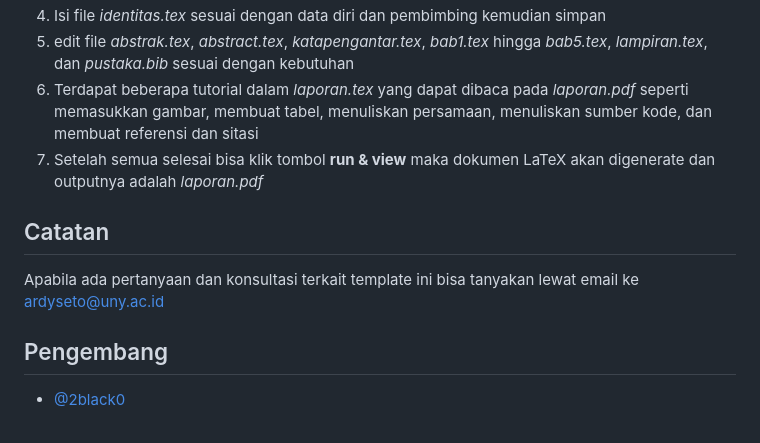
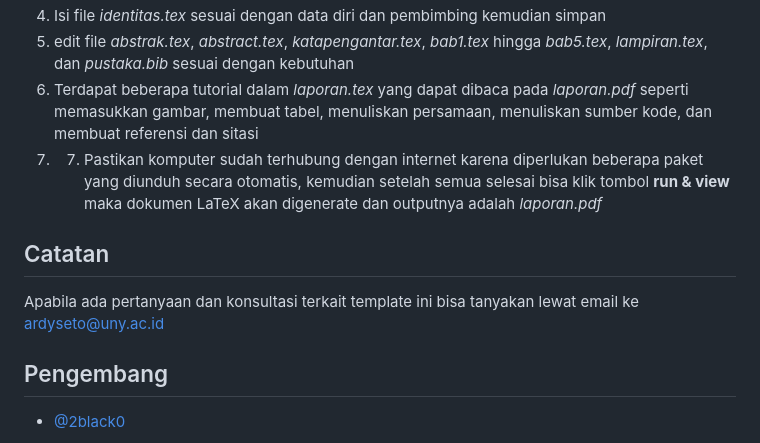
Before and after one commit to 2black0/Template-LaTeX-Tugas-Akhir-Sarjana-Terapan-UNY, a Markdown page: README.md, the part around the change printed below. Rendered like a GitHub page.

```diff
--- a/README.md
+++ b/README.md
@@ -48,10 +45,11 @@ pada file dengan tanda -e- di atas adalah file yang diperkenankan untuk diedit,
 4. Isi file _identitas.tex_ sesuai dengan data diri dan pembimbing kemudian simpan
 5. edit file _abstrak.tex_, _abstract.tex_, _katapengantar.tex_, _bab1.tex_ hingga _bab5.tex_, _lampiran.tex_, dan _pustaka.bib_ sesuai dengan kebutuhan
 6. Terdapat beberapa tutorial dalam _laporan.tex_ yang dapat dibaca pada _laporan.pdf_ seperti memasukkan gambar, membuat tabel, menuliskan persamaan, menuliskan sumber kode, dan membuat referensi dan sitasi
-7. Setelah semua selesai bisa klik tombol **run & view** maka dokumen LaTeX akan digenerate dan outputnya adalah _laporan.pdf_
+7. 7. Pastikan komputer sudah terhubung dengan internet karena diperlukan beberapa paket yang diunduh secara otomatis, kemudian setelah semua selesai bisa klik tombol **run & view** maka dokumen LaTeX akan digenerate dan outputnya adalah _laporan.pdf_
 
 ## Catatan
 Apabila ada pertanyaan dan konsultasi terkait template ini bisa tanyakan lewat email ke ardyseto@uny.ac.id
+
 ## Pengembang
 
 - [@2black0](https://www.github.com/2black0)
```
Also changed, not shown: other parts of README.md (+0 -3 lines).
